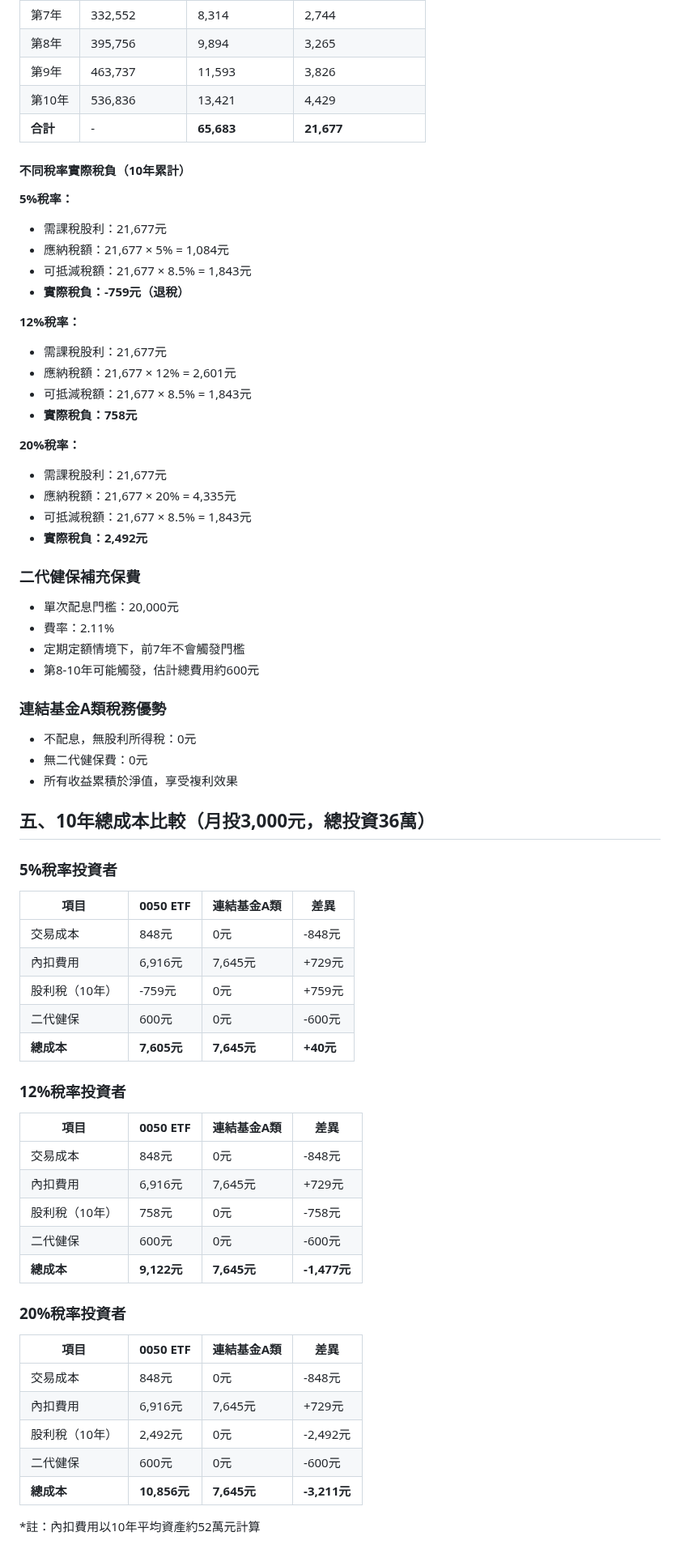
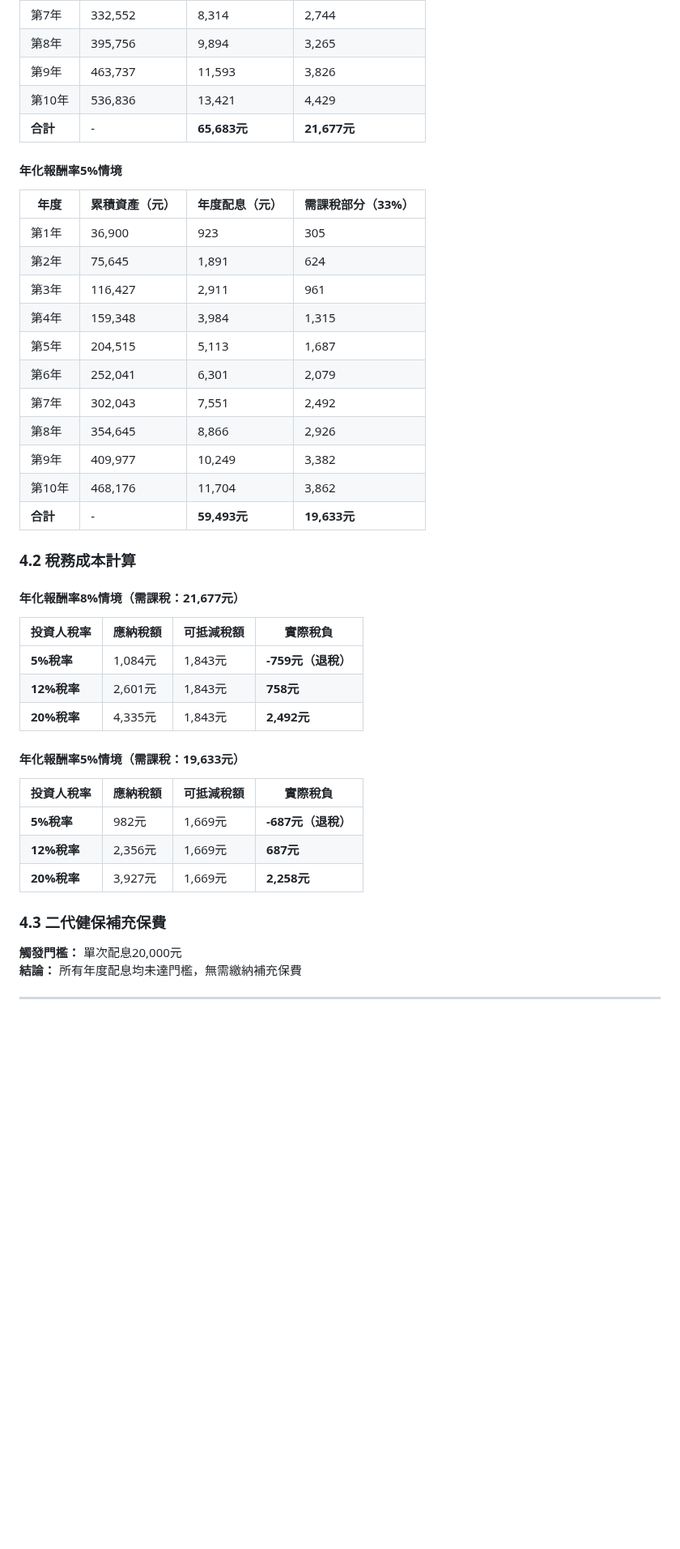
Before and after one commit to JayHsuEgg/FinancialAnalysis, a Markdown page: 0050 ETF vs 連結基金A類不配息完整比較知識文件.md, the part around one of its changes. Shown at 81% size. Drawn GitHub-style; blank space fills up the shorter version.

```diff
--- a/0050 ETF vs 連結基金A類不配息完整比較知識文件.md
+++ b/0050 ETF vs 連結基金A類不配息完整比較知識文件.md
@@ -134,66 +73,46 @@
 | 第8年 | 395,756 | 9,894 | 3,265 |
 | 第9年 | 463,737 | 11,593 | 3,826 |
 | 第10年 | 536,836 | 13,421 | 4,429 |
-| **合計** | - | **65,683** | **21,677** |
+| **合計** | - | **65,683元** | **21,677元** |
 
-#### 不同稅率實際稅負（10年累計）
-**5%稅率：**
-- 需課稅股利：21,677元
-- 應納稅額：21,677 × 5% = 1,084元
-- 可抵減稅額：21,677 × 8.5% = 1,843元
-- **實際稅負：-759元（退稅）**
+#### 年化報酬率5%情境
 
-**12%稅率：**
-- 需課稅股利：21,677元
-- 應納稅額：21,677 × 12% = 2,601元
-- 可抵減稅額：21,677 × 8.5% = 1,843元
-- **實際稅負：758元**
+| 年度 | 累積資產（元） | 年度配息（元） | 需課稅部分（33%） |
+|------|---------------|---------------|------------------|
+| 第1年 | 36,900 | 923 | 305 |
+| 第2年 | 75,645 | 1,891 | 624 |
+| 第3年 | 116,427 | 2,911 | 961 |
+| 第4年 | 159,348 | 3,984 | 1,315 |
+| 第5年 | 204,515 | 5,113 | 1,687 |
+| 第6年 | 252,041 | 6,301 | 2,079 |
+| 第7年 | 302,043 | 7,551 | 2,492 |
+| 第8年 | 354,645 | 8,866 | 2,926 |
+| 第9年 | 409,977 | 10,249 | 3,382 |
+| 第10年 | 468,176 | 11,704 | 3,862 |
+| **合計** | - | **59,493元** | **19,633元** |
 
-**20%稅率：**
-- 需課稅股利：21,677元
-- 應納稅額：21,677 × 20% = 4,335元
-- 可抵減稅額：21,677 × 8.5% = 1,843元
-- **實際稅負：2,492元**
+### 4.2 稅務成本計算
 
-### 二代健保補充保費
-- 單次配息門檻：20,000元
-- 費率：2.11%
-- 定期定額情境下，前7年不會觸發門檻
-- 第8-10年可能觸發，估計總費用約600元
+#### 年化報酬率8%情境（需課稅：21,677元）
 
-### 連結基金A類稅務優勢
-- 不配息，無股利所得稅：0元
-- 無二代健保費：0元
-- 所有收益累積於淨值，享受複利效果
+| 投資人稅率 | 應納稅額 | 可抵減稅額 | **實際稅負** |
+|----------|----------|------------|-------------|
+| **5%稅率** | 1,084元 | 1,843元 | **-759元（退稅）** |
+| **12%稅率** | 2,601元 | 1,843元 | **758元** |
+| **20%稅率** | 4,335元 | 1,843元 | **2,492元** |
 
-## 五、10年總成本比較（月投3,000元，總投資36萬）
+#### 年化報酬率5%情境（需課稅：19,633元）
 
-### 5%稅率投資者
-| 項目 | 0050 ETF | 連結基金A類 | 差異 |
-|------|----------|-------------|------|
-| 交易成本 | 848元 | 0元 | -848元 |
-| 內扣費用 | 6,916元 | 7,645元 | +729元 |
-| 股利稅（10年） | -759元 | 0元 | +759元 |
-| 二代健保 | 600元 | 0元 | -600元 |
-| **總成本** | **7,605元** | **7,645元** | **+40元** |
+| 投資人稅率 | 應納稅額 | 可抵減稅額 | **實際稅負** |
+|----------|----------|------------|-------------|
+| **5%稅率** | 982元 | 1,669元 | **-687元（退稅）** |
+| **12%稅率** | 2,356元 | 1,669元 | **687元** |
+| **20%稅率** | 3,927元 | 1,669元 | **2,258元** |
 
-### 12%稅率投資者
-| 項目 | 0050 ETF | 連結基金A類 | 差異 |
-|------|----------|-------------|------|
-| 交易成本 | 848元 | 0元 | -848元 |
-| 內扣費用 | 6,916元 | 7,645元 | +729元 |
-| 股利稅（10年） | 758元 | 0元 | -758元 |
-| 二代健保 | 600元 | 0元 | -600元 |
-| **總成本** | **9,122元** | **7,645元** | **-1,477元** |
+### 4.3 二代健保補充保費
 
-### 20%稅率投資者
-| 項目 | 0050 ETF | 連結基金A類 | 差異 |
-|------|----------|-------------|------|
-| 交易成本 | 848元 | 0元 | -848元 |
-| 內扣費用 | 6,916元 | 7,645元 | +729元 |
-| 股利稅（10年） | 2,492元 | 0元 | -2,492元 |
-| 二代健保 | 600元 | 0元 | -600元 |
-| **總成本** | **10,856元** | **7,645元** | **-3,211元** |
+**觸發門檻：** 單次配息20,000元
+**結論：** 所有年度配息均未達門檻，無需繳納補充保費
 
-*註：內扣費用以10年平均資產約52萬元計算
+---
 
```
Also changed, not shown: other parts of 0050 ETF vs 連結基金A類不配息完整比較知識文件.md (+101 -140 lines).
